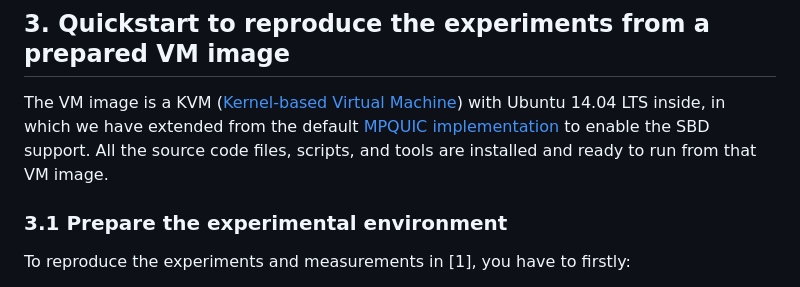
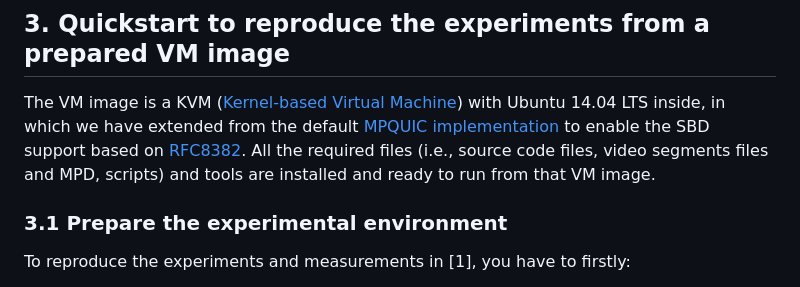
Before and after one commit to thomaswpp/mpquic-sbd, a Markdown page: README.md, the part around the change. GitHub-like rendering.

```diff
--- a/README.md
+++ b/README.md
@@ -29,7 +29,9 @@ To run MPQUIC-SBD:
 
 ## 3. Quickstart to reproduce the experiments from a prepared VM image
 
-The VM image is a KVM ([Kernel-based Virtual Machine](https://www.linux-kvm.org)) with Ubuntu 14.04 LTS inside, in which we have extended from the default [MPQUIC implementation](https://github.com/qdeconinck/mp-quic) to enable the SBD support. All the source code files, scripts, and tools are installed and ready to run from that VM image.
+The VM image is a KVM ([Kernel-based Virtual Machine](https://www.linux-kvm.org)) with Ubuntu 14.04 LTS inside, in which we have extended from the default [MPQUIC implementation](https://github.com/qdeconinck/mp-quic) to enable the SBD support based on [RFC8382](https://www.rfc-editor.org/rfc/rfc8382.html). All the required files (i.e., source code files, video segments files and MPD, scripts) and tools are installed and ready to run from that VM image.
+
+
 
 ### 3.1 Prepare the experimental environment
 
```
